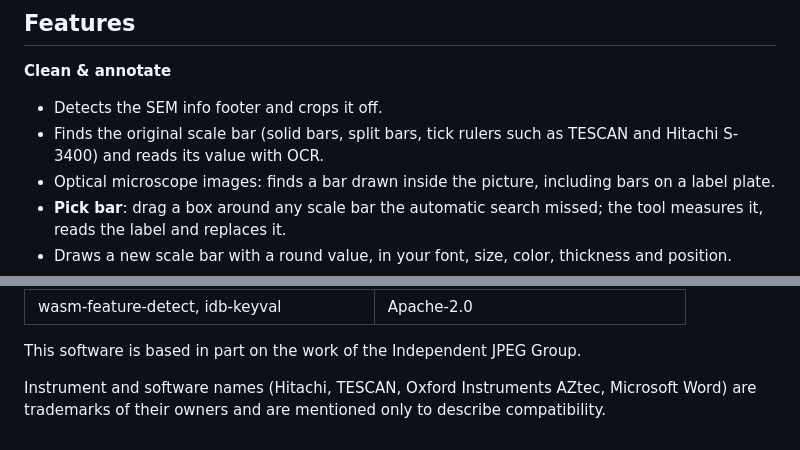
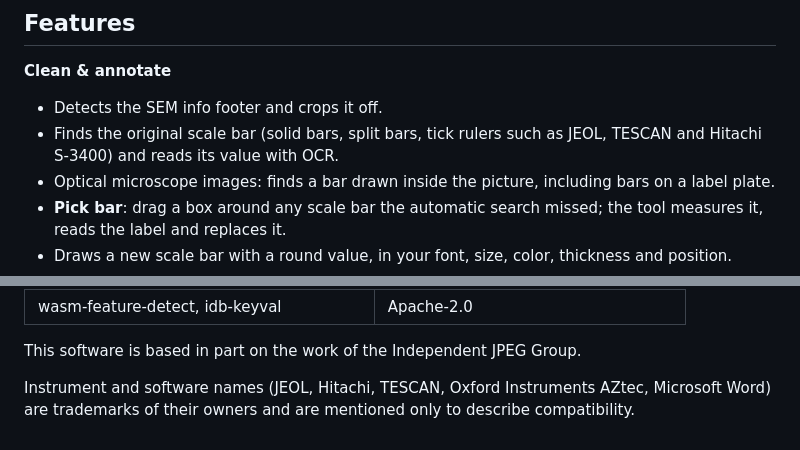
Before and after one commit to mohammadalshah/Micrograph-Figure-Kit, a Markdown page: README.md, 2 parts joined by grey strips. Rendered like a GitHub page.

```diff
--- a/README.md
+++ b/README.md
@@ -15,7 +15,7 @@ Everything runs locally in the browser. No installation, no internet connection,
 
 **Clean & annotate**
 - Detects the SEM info footer and crops it off.
-- Finds the original scale bar (solid bars, split bars, tick rulers such as TESCAN and Hitachi S-3400) and reads its value with OCR.
+- Finds the original scale bar (solid bars, split bars, tick rulers such as JEOL, TESCAN and Hitachi S-3400) and reads its value with OCR.
 - Optical microscope images: finds a bar drawn inside the picture, including bars on a label plate.
 - **Pick bar**: drag a box around any scale bar the automatic search missed; the tool measures it, reads the label and replaces it.
 - Draws a new scale bar with a round value, in your font, size, color, thickness and position.
@@ -142,4 +142,4 @@ Bundled inside the Tesseract worker and WebAssembly core:
 
 This software is based in part on the work of the Independent JPEG Group.
 
-Instrument and software names (Hitachi, TESCAN, Oxford Instruments AZtec, Microsoft Word) are trademarks of their owners and are mentioned only to describe compatibility.
+Instrument and software names (JEOL, Hitachi, TESCAN, Oxford Instruments AZtec, Microsoft Word) are trademarks of their owners and are mentioned only to describe compatibility.
```
